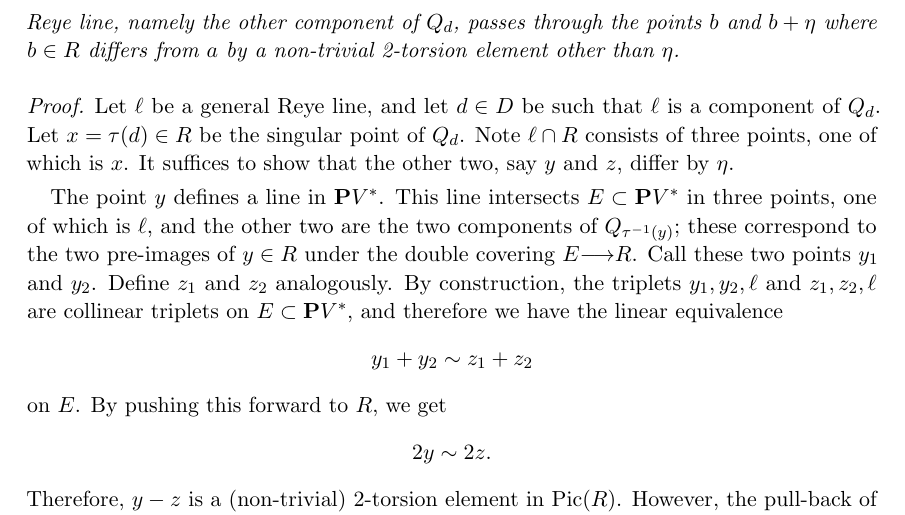
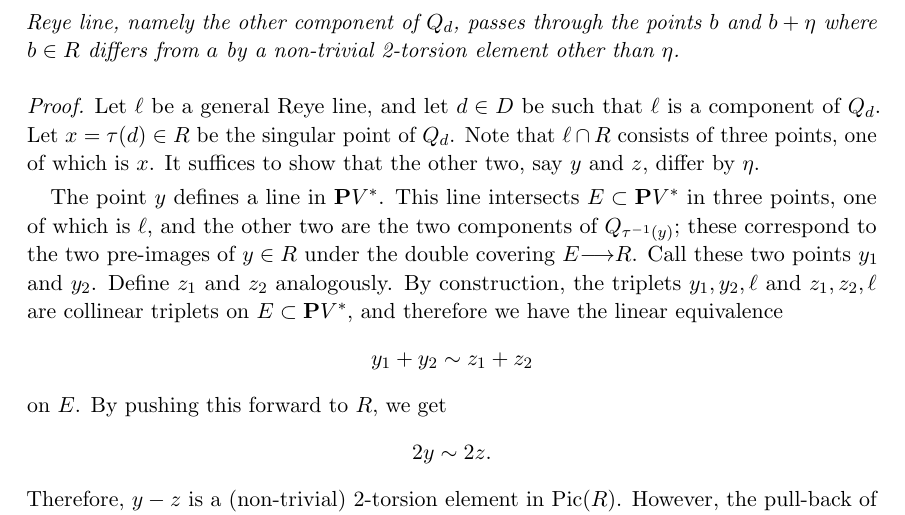
Before and after one commit to deopurkar/ProjectionAndRamification, a LaTeX paper (ProjectionandRamificationEDIT.tex): part of page 42 of 49, cut so that both start at the same text. Compiled offline with pdfLaTeX.

Commit message:
Small typo.

```diff
--- a/ProjectionandRamificationEDIT.tex
+++ b/ProjectionandRamificationEDIT.tex
@@ -1990,7 +1990,7 @@ Denote by $H$ the hyperplane divisor class on $R \subset \P^2$.
 \begin{proof}
   Let $\ell$ be a general Reye line, and let $d \in D$ be such that $\ell$ is a component of $Q_d$.
   Let $x = \tau(d) \in R$ be the singular point of $Q_d$.
-  Note $\ell \cap R$ consists of three points, one of which is $x$.
+  Note that $\ell \cap R$ consists of three points, one of which is $x$.
   It suffices to show that the other two, say $y$ and $z$, differ by $\eta$.
 
   The point $y$ defines a line in $\P V^*$.
```
